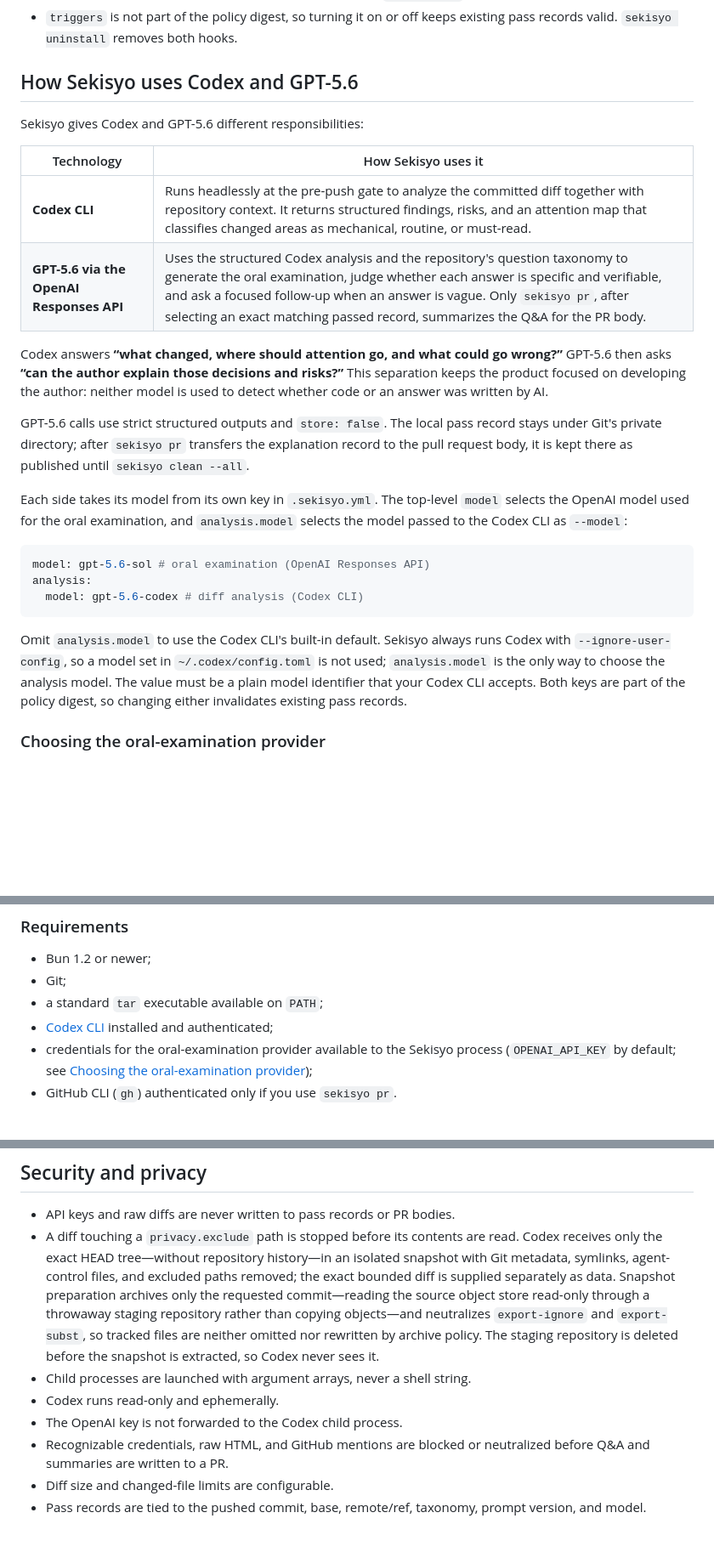
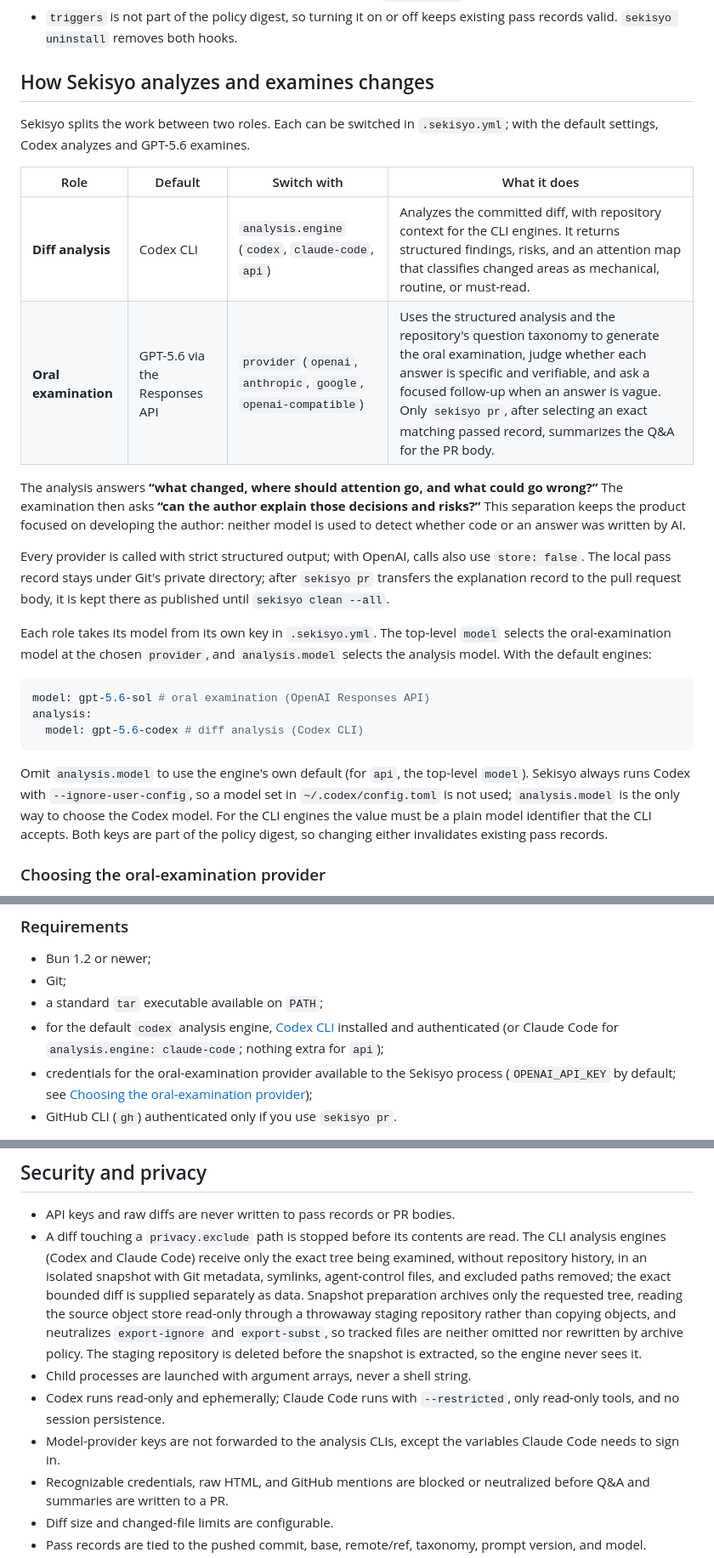
Before and after one commit to HTNCode/sekisyo, a Markdown page: README.md, 3 parts joined by grey strips. Shown at 85% size. Drawn GitHub-style; blank space fills up the shorter version.

Commit message:
docs: Codex・GPT-5.6前提の説明を、既定値として切り替えられる形に改める
解析エンジンと口頭試問のproviderを選べるようになったため、概要の図・役割の表・PR要約・必要なもの・テスト・セキュリティ・構成図の記述を、既定ではCodexとGPT-5.6、設定で切り替え可能という書き方にそろえる。store: falseはOpenAIの場合だけと明記する。

````diff
--- a/README.md
+++ b/README.md
@@ -99,28 +100,30 @@ triggers:
 - `triggers` is not part of the policy digest, so turning it on or off keeps
   existing pass records valid. `sekisyo uninstall` removes both hooks.
 
-## How Sekisyo uses Codex and GPT-5.6
+## How Sekisyo analyzes and examines changes
 
-Sekisyo gives Codex and GPT-5.6 different responsibilities:
+Sekisyo splits the work between two roles. Each can be switched in
+`.sekisyo.yml`; with the default settings, Codex analyzes and GPT-5.6 examines.
 
-| Technology                               | How Sekisyo uses it                                                                                                                                                                                                                                                                                                            |
-| ---------------------------------------- | ------------------------------------------------------------------------------------------------------------------------------------------------------------------------------------------------------------------------------------------------------------------------------------------------------------------------------ |
-| **Codex CLI**                            | Runs headlessly at the pre-push gate to analyze the committed diff together with repository context. It returns structured findings, risks, and an attention map that classifies changed areas as mechanical, routine, or must-read.                                                                                           |
-| **GPT-5.6 via the OpenAI Responses API** | Uses the structured Codex analysis and the repository's question taxonomy to generate the oral examination, judge whether each answer is specific and verifiable, and ask a focused follow-up when an answer is vague. Only `sekisyo pr`, after selecting an exact matching passed record, summarizes the Q&A for the PR body. |
+| Role                 | Default                       | Switch with                                                       | What it does                                                                                                                                                                                                                                                                                                             |
+| -------------------- | ----------------------------- | ----------------------------------------------------------------- | ------------------------------------------------------------------------------------------------------------------------------------------------------------------------------------------------------------------------------------------------------------------------------------------------------------------------ |
+| **Diff analysis**    | Codex CLI                     | `analysis.engine` (`codex`, `claude-code`, `api`)                 | Analyzes the committed diff, with repository context for the CLI engines. It returns structured findings, risks, and an attention map that classifies changed areas as mechanical, routine, or must-read.                                                                                                                |
+| **Oral examination** | GPT-5.6 via the Responses API | `provider` (`openai`, `anthropic`, `google`, `openai-compatible`) | Uses the structured analysis and the repository's question taxonomy to generate the oral examination, judge whether each answer is specific and verifiable, and ask a focused follow-up when an answer is vague. Only `sekisyo pr`, after selecting an exact matching passed record, summarizes the Q&A for the PR body. |
 
-Codex answers **“what changed, where should attention go, and what could go
-wrong?”** GPT-5.6 then asks **“can the author explain those decisions and
-risks?”** This separation keeps the product focused on developing the author:
-neither model is used to detect whether code or an answer was written by AI.
+The analysis answers **“what changed, where should attention go, and what could
+go wrong?”** The examination then asks **“can the author explain those decisions
+and risks?”** This separation keeps the product focused on developing the
+author: neither model is used to detect whether code or an answer was written by
+AI.
 
-GPT-5.6 calls use strict structured outputs and `store: false`. The local pass
-record stays under Git's private directory; after `sekisyo pr` transfers the
-explanation record to the pull request body, it is kept there as published until
-`sekisyo clean --all`.
+Every provider is called with strict structured output; with OpenAI, calls also
+use `store: false`. The local pass record stays under Git's private directory;
+after `sekisyo pr` transfers the explanation record to the pull request body, it
+is kept there as published until `sekisyo clean --all`.
 
-Each side takes its model from its own key in `.sekisyo.yml`. The top-level
-`model` selects the OpenAI model used for the oral examination, and
-`analysis.model` selects the model passed to the Codex CLI as `--model`:
+Each role takes its model from its own key in `.sekisyo.yml`. The top-level
+`model` selects the oral-examination model at the chosen `provider`, and
+`analysis.model` selects the analysis model. With the default engines:
 
 ```yaml
 model: gpt-5.6-sol # oral examination (OpenAI Responses API)
@@ -128,12 +131,12 @@ analysis:
   model: gpt-5.6-codex # diff analysis (Codex CLI)
 ```
 
-Omit `analysis.model` to use the Codex CLI's built-in default. Sekisyo always
-runs Codex with `--ignore-user-config`, so a model set in `~/.codex/config.toml`
-is not used; `analysis.model` is the only way to choose the analysis model. The
-value must be a plain model identifier that your Codex CLI accepts. Both keys
-are part of the policy digest, so changing either invalidates existing pass
-records.
+Omit `analysis.model` to use the engine's own default (for `api`, the top-level
+`model`). Sekisyo always runs Codex with `--ignore-user-config`, so a model set
+in `~/.codex/config.toml` is not used; `analysis.model` is the only way to
+choose the Codex model. For the CLI engines the value must be a plain model
+identifier that the CLI accepts. Both keys are part of the policy digest, so
+changing either invalidates existing pass records.
 
 ### Choosing the oral-examination provider
 
@@ -297,8 +300,10 @@ either way.
 - Bun 1.2 or newer;
 - Git;
 - a standard `tar` executable available on `PATH`;
-- [Codex CLI](https://developers.openai.com/codex/cli/) installed and
-  authenticated;
+- for the default `codex` analysis engine,
+  [Codex CLI](https://developers.openai.com/codex/cli/) installed and
+  authenticated (or Claude Code for `analysis.engine: claude-code`; nothing
+  extra for `api`);
 - credentials for the oral-examination provider available to the Sekisyo process
   (`OPENAI_API_KEY` by default; see
   [Choosing the oral-examination provider](#choosing-the-oral-examination-provider));
@@ -480,18 +487,20 @@ pass records like any other policy change.
 
 - API keys and raw diffs are never written to pass records or PR bodies.
 - A diff touching a `privacy.exclude` path is stopped before its contents are
-  read. Codex receives only the exact HEAD tree—without repository history—in an
-  isolated snapshot with Git metadata, symlinks, agent-control files, and
-  excluded paths removed; the exact bounded diff is supplied separately as data.
-  Snapshot preparation archives only the requested commit—reading the source
-  object store read-only through a throwaway staging repository rather than
-  copying objects—and neutralizes `export-ignore` and `export-subst`, so tracked
-  files are neither omitted nor rewritten by archive policy. The staging
-  repository is deleted before the snapshot is extracted, so Codex never sees
-  it.
+  read. The CLI analysis engines (Codex and Claude Code) receive only the exact
+  tree being examined, without repository history, in an isolated snapshot with
+  Git metadata, symlinks, agent-control files, and excluded paths removed; the
+  exact bounded diff is supplied separately as data. Snapshot preparation
+  archives only the requested tree, reading the source object store read-only
+  through a throwaway staging repository rather than copying objects, and
+  neutralizes `export-ignore` and `export-subst`, so tracked files are neither
+  omitted nor rewritten by archive policy. The staging repository is deleted
+  before the snapshot is extracted, so the engine never sees it.
 - Child processes are launched with argument arrays, never a shell string.
-- Codex runs read-only and ephemerally.
-- The OpenAI key is not forwarded to the Codex child process.
+- Codex runs read-only and ephemerally; Claude Code runs with `--restricted`,
+  only read-only tools, and no session persistence.
+- Model-provider keys are not forwarded to the analysis CLIs, except the
+  variables Claude Code needs to sign in.
 - Recognizable credentials, raw HTML, and GitHub mentions are blocked or
   neutralized before Q&A and summaries are written to a PR.
 - Diff size and changed-file limits are configurable.
````
Also changed, not shown: other parts of README.md (+17 -13 lines).
